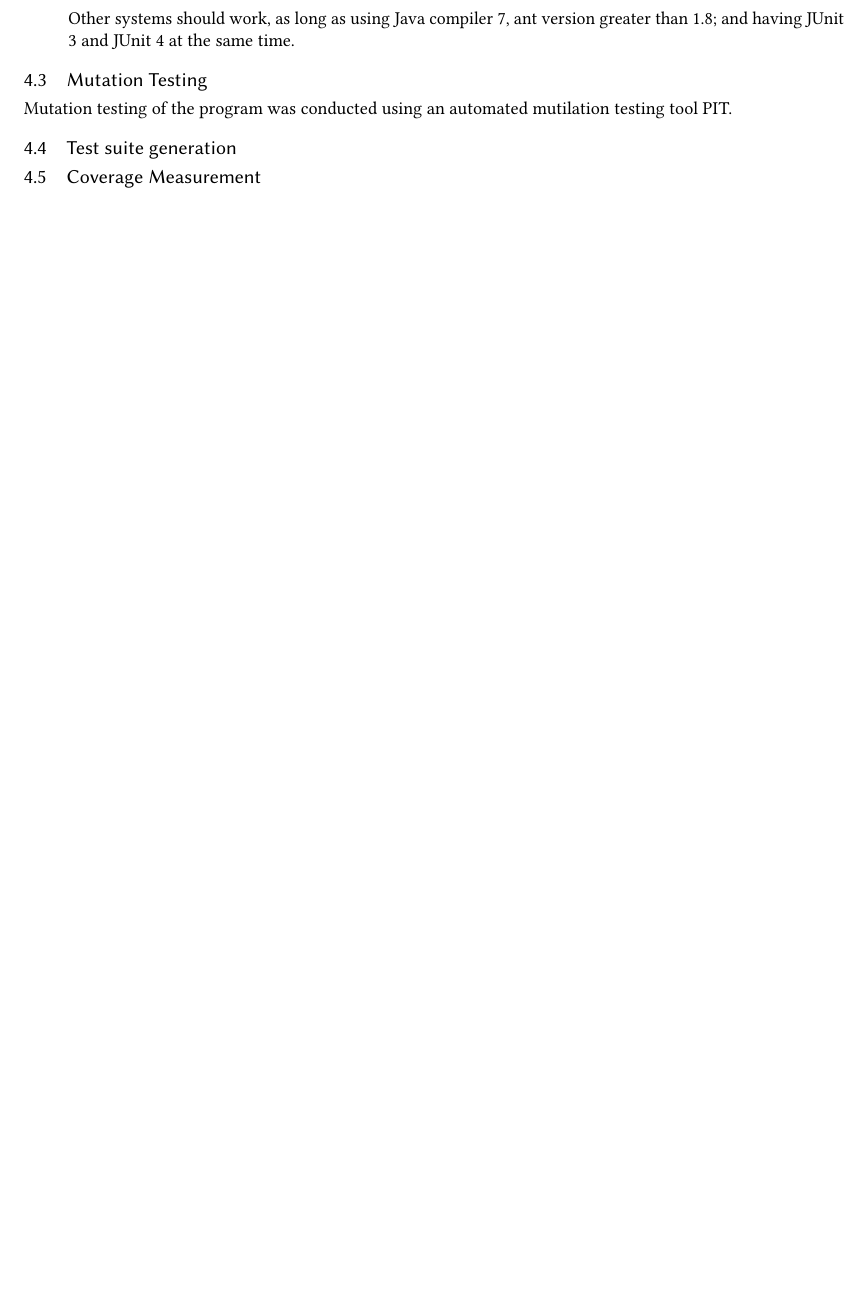
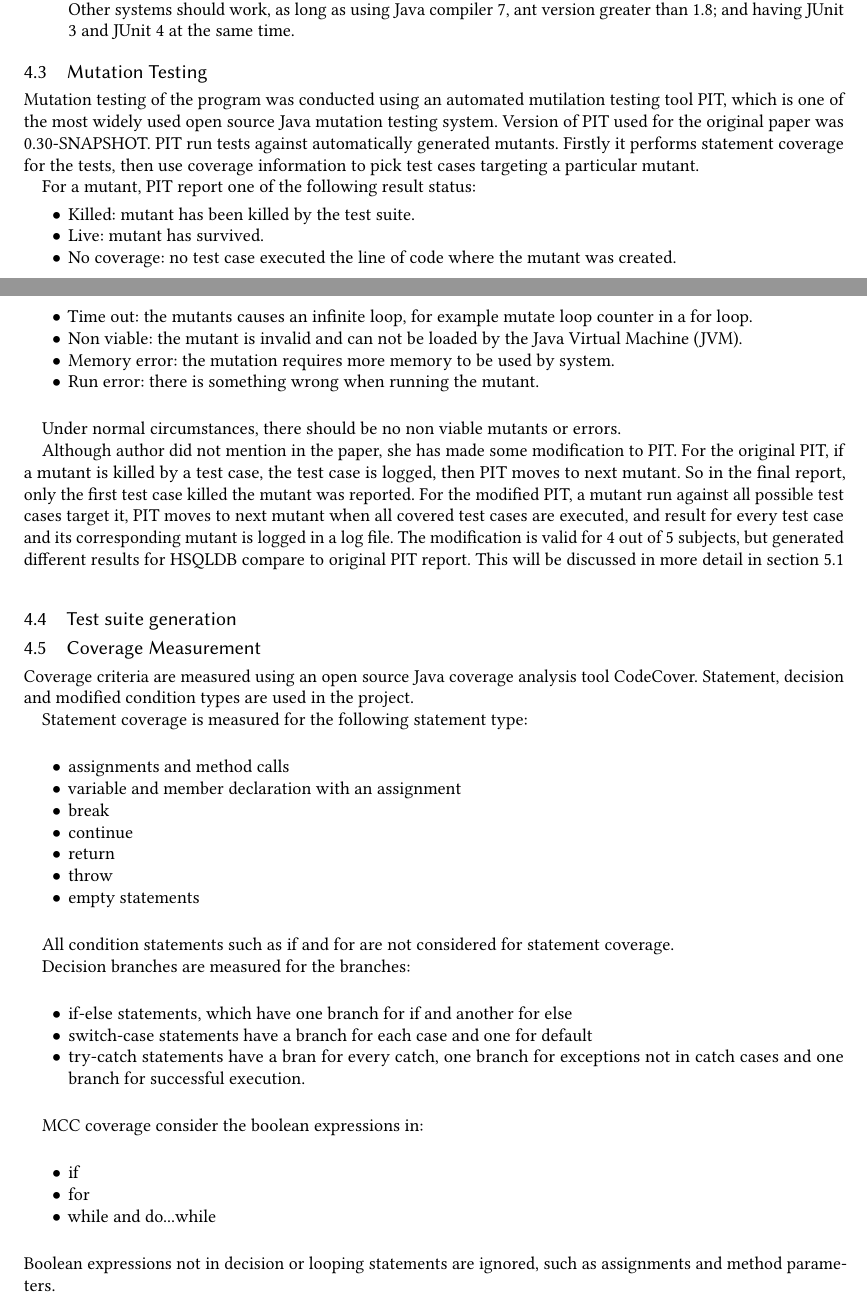
Before and after one commit to bwangGitHub/coverage_report, a LaTeX paper (Final_Report/Bingquan_Wang.tex, which reads Final_Report/methdology.tex): part of page 6 of 7 before the commit and two parts of pages 6 and 7 of 9 after it, the two joined at a grey line, cut so that both start at the same text, the shorter picture padded with empty space. Compiled offline with pdfLaTeX.

Commit message:
31080351

```diff
--- a/Final_Report/methdology.tex
+++ b/Final_Report/methdology.tex
@@ -96,7 +96,53 @@ Other systems should work, as long as using Java compiler 7, ant version greater
 
 
 \subsection{Mutation Testing}
-Mutation testing of the program was conducted using an automated mutilation testing tool PIT.
+Mutation testing of the program was conducted using an automated mutilation testing tool PIT, which is one of the most widely used open source Java mutation testing system. Version of PIT used for the original paper was 0.30-SNAPSHOT. PIT run tests against automatically generated mutants. Firstly it performs statement coverage for the tests, then use coverage information to pick test cases targeting a particular mutant.
+
+For a mutant, PIT report one of the following result status:
+\begin{itemize}
+	\item Killed: mutant has been killed by the test suite.
+	\item Live: mutant has survived.
+	\item No coverage: no test case executed the line of code where the mutant was created.
+	\item Time out: the mutants causes an infinite loop, for example mutate loop counter in a for loop.
+	\item Non viable: the mutant is invalid and can not be loaded by the Java Virtual Machine (JVM).
+	\item Memory error: the mutation requires more memory to be used by system.
+	\item Run error: there is something wrong when running the mutant.
+\end{itemize}
+
+Under normal circumstances, there should be no non viable mutants or errors.
+
+Although author did not mention in the paper, she has made some modification to PIT. For the original PIT, if a mutant is killed by a test case, the test case is logged, then PIT moves to next mutant. So in the final report, only the first test case killed the mutant was reported. For the modified  PIT, a mutant run against all possible test cases target it, PIT moves to next mutant when all covered test cases are executed, and result for every test case and its corresponding mutant is logged in a log file. The modification is valid for 4 out of 5 subjects, but generated different results for HSQLDB compare to original PIT report. This will be discussed in more detail in section~\ref{subsec:resultPIT}
+
 \subsection{Test suite generation}
+
 \subsection{Coverage Measurement}
+Coverage criteria are measured using an open source Java coverage analysis tool CodeCover. Statement, decision and modified condition types are used in the project.
+
+Statement coverage is measured for the following statement type:
+\begin{itemize}
+	\item assignments and method calls
+	\item variable and member declaration with an assignment
+	\item break
+	\item continue
+	\item return
+	\item throw
+	\item empty statements
+\end{itemize}
+
+All condition statements such as if and for are not considered for statement coverage.
+
+Decision branches are measured for the branches:
+	\begin{itemize}
+		\item if-else statements, which have one branch for if and another for else
+		\item switch-case statements have a branch for each case and one for default
+		\item try-catch statements have a bran for every catch, one branch for exceptions not in catch cases and one branch for successful execution.
+	\end{itemize}
+
+MCC coverage consider the boolean expressions in:
+	\begin{itemize}
+		\item if
+		\item for
+		\item while and do...while
+	\end{itemize}
+Boolean expressions not in decision or looping statements are ignored, such as assignments and method parameters.
 \subsection{Measuring Effectiveness}
```
Also changed, not shown: Final_Report/concept.tex (+19 -6 lines), Final_Report/related.tex (+1 -1 lines), Final_Report/results.tex (+1 -1 lines), Final_Report/sample-bibliography.bib (+20 -0 lines), Final_Report/Bingquan_Wang.pdf, Final_Report/methdology.tex (2 more changed lines).
